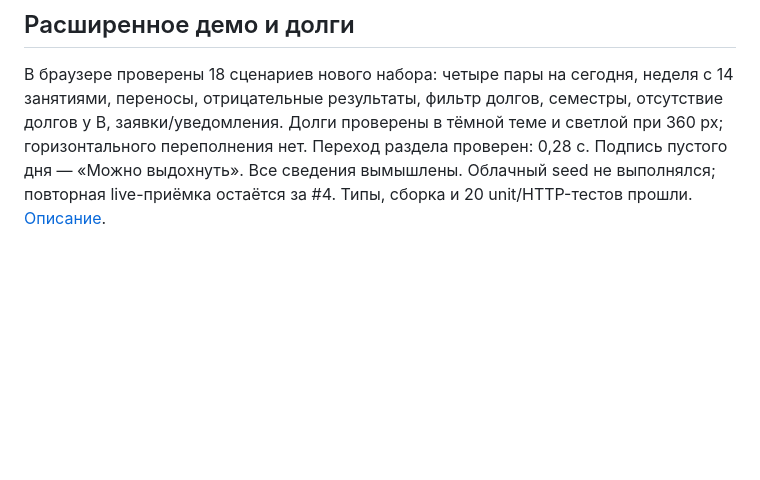
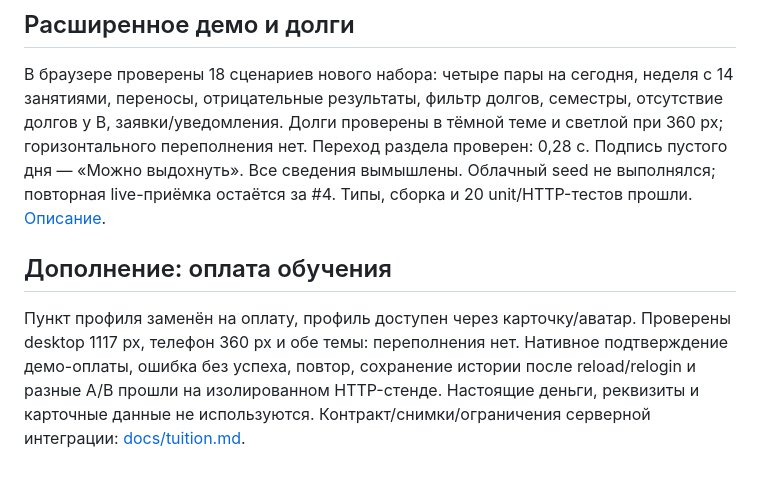
Before and after one commit to skyzixss/AI-Hackathon-2026, a Markdown page: design-qa.md, the part around the change. Drawn GitHub-style; blank space fills up the shorter version.

```diff
--- a/design-qa.md
+++ b/design-qa.md
@@ -114,3 +114,12 @@ prefers-reduced-motion проверен по правилам CSS, перекл
 проверен: 0,28 с. Подпись пустого дня — «Можно выдохнуть». Все сведения
 вымышлены. Облачный seed не выполнялся; повторная live-приёмка остаётся
 за #4. Типы, сборка и 20 unit/HTTP-тестов прошли. [Описание](docs/demo-data.md).
+
+## Дополнение: оплата обучения
+
+Пункт профиля заменён на оплату, профиль доступен через карточку/аватар.
+Проверены desktop 1117 px, телефон 360 px и обе темы: переполнения нет.
+Нативное подтверждение демо-оплаты, ошибка без успеха, повтор, сохранение истории
+после reload/relogin и разные A/B прошли на изолированном HTTP-стенде.
+Настоящие деньги, реквизиты и карточные данные не используются.
+Контракт/снимки/ограничения серверной интеграции: [docs/tuition.md](docs/tuition.md).
```
Also changed, not shown: docs/tuition.md (added, +102 -0 lines), docs/ui.md (+11 -1 lines), docs/design/tuition-desktop.png (added), docs/design/tuition-mobile-dark.png (added), docs/design/tuition-mobile-light.png (added), 14 other files.
